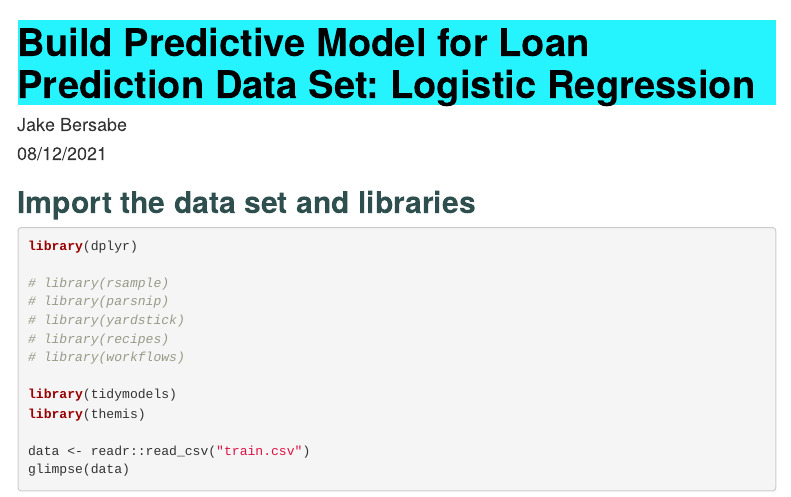
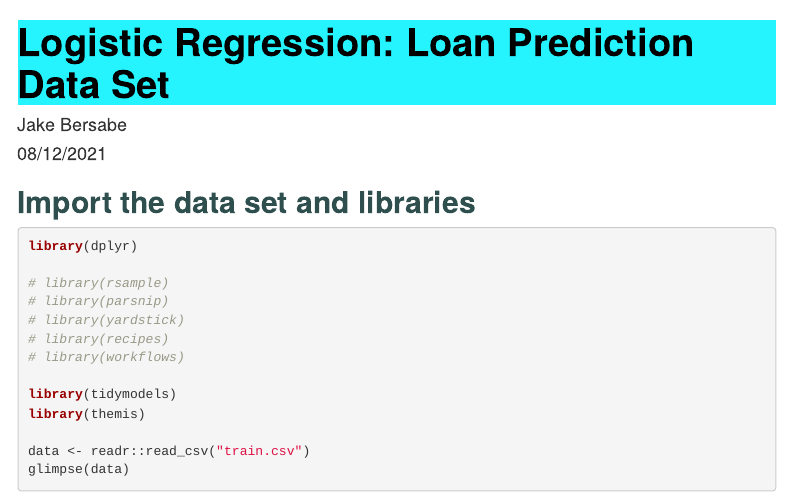
Before and after one commit to jebersabe/Build_Model, an R Markdown document (Model Building.Rmd): the page in a window 1100 px wide, from its top. Rendered offline with R 4.5, knitr and Pandoc, with nearby package versions; code that draws random numbers runs with fixed seeds of ours; some code elsewhere in the file could not run offline; menus at the side of the page are left out; common packages that the code uses without loading them are loaded.

Commit message:
2nd commit 2

```diff
--- a/Model Building.Rmd
+++ b/Model Building.Rmd
@@ -1,5 +1,5 @@
 ---
-title: "Build Predictive Model for Loan Prediction Data Set: Logistic Regression"
+title: "Logistic Regression: Loan Prediction Data Set"
 knit: (function(input_file, encoding) {
   out_dir <- 'docs';
   rmarkdown::render(input_file,
```
Also changed, not shown: 1 other file.
